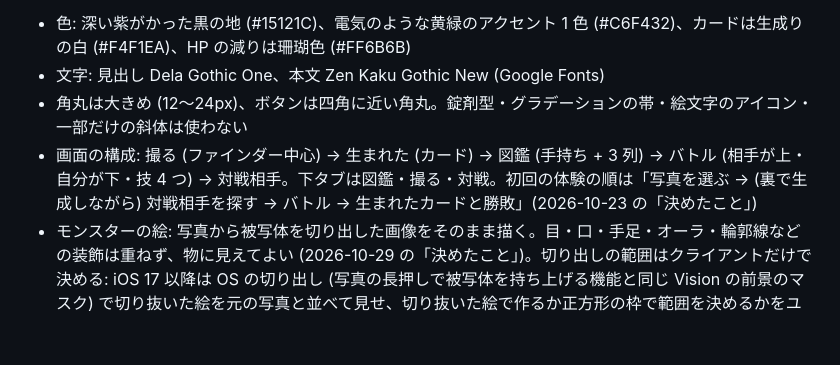
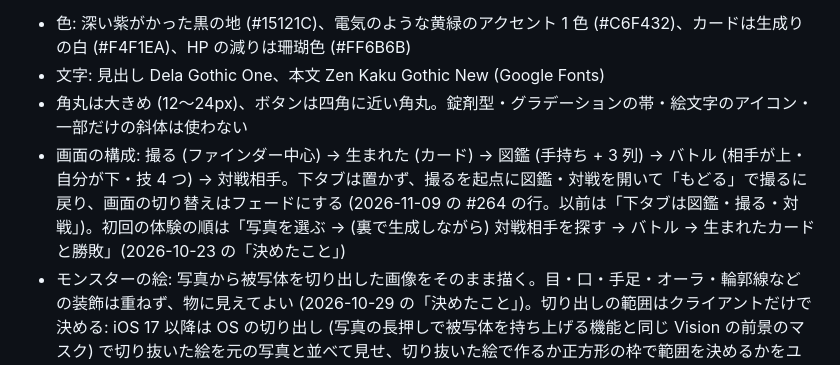
Before and after one commit to bannzai/snapmon, a Markdown page: documents/DIRECTION.md, the part around one of its changes. Drawn GitHub-style; blank space fills up the shorter version.

Commit message:
DIRECTION.md に下タブと通常の画面遷移をやめた判断を記録する
- 「デザインの方向」の「下タブは図鑑・撮る・対戦」を、撮るを起点にフェードで切り替える形に直す
- 決めたことに #264 の行を足し、bannzai の判断と agent が決めた仕様の穴の扱いを分けて書く

Refs #264

Claude-Session: https://claude.ai/code/session_01SE138nDq4beW8p5AnEfqhx

```diff
--- a/documents/DIRECTION.md
+++ b/documents/DIRECTION.md
@@ -47,7 +47,7 @@ launched_at:
 - 色: 深い紫がかった黒の地 (#15121C)、電気のような黄緑のアクセント 1 色 (#C6F432)、カードは生成りの白 (#F4F1EA)、HP の減りは珊瑚色 (#FF6B6B)
 - 文字: 見出し Dela Gothic One、本文 Zen Kaku Gothic New (Google Fonts)
 - 角丸は大きめ (12〜24px)、ボタンは四角に近い角丸。錠剤型・グラデーションの帯・絵文字のアイコン・一部だけの斜体は使わない
-- 画面の構成: 撮る (ファインダー中心) → 生まれた (カード) → 図鑑 (手持ち + 3 列) → バトル (相手が上・自分が下・技 4 つ) → 対戦相手。下タブは図鑑・撮る・対戦。初回の体験の順は「写真を選ぶ → (裏で生成しながら) 対戦相手を探す → バトル → 生まれたカードと勝敗」(2026-10-23 の「決めたこと」)
+- 画面の構成: 撮る (ファインダー中心) → 生まれた (カード) → 図鑑 (手持ち + 3 列) → バトル (相手が上・自分が下・技 4 つ) → 対戦相手。下タブは置かず、撮るを起点に図鑑・対戦を開いて「もどる」で撮るに戻り、画面の切り替えはフェードにする (2026-11-09 の #264 の行。以前は「下タブは図鑑・撮る・対戦」)。初回の体験の順は「写真を選ぶ → (裏で生成しながら) 対戦相手を探す → バトル → 生まれたカードと勝敗」(2026-10-23 の「決めたこと」)
 - モンスターの絵: 写真から被写体を切り出した画像をそのまま描く。目・口・手足・オーラ・輪郭線などの装飾は重ねず、物に見えてよい (2026-10-29 の「決めたこと」)。切り出しの範囲はクライアントだけで決める: iOS 17 以降は OS の切り出し (写真の長押しで被写体を持ち上げる機能と同じ Vision の前景のマスク) で切り抜いた絵を元の写真と並べて見せ、切り抜いた絵で作るか正方形の枠で範囲を決めるかをユーザーが選ぶ (自動では切り抜かない。2026-11-09 の #242 の行)、それが使えない環境 (iOS 16 以前・Android・Web) と被写体を見つけられなかった時は、ユーザーが写真の上で正方形の枠を動かして決める (crop)。サーバーはマスクを作らず、送られたマスクを検査済みの元の写真に適用し、マスクが無ければ写真全体を絵にする。被写体を切り出せない写真もエラーにしない。切り出した絵は PvP と共有カードで他人にも見せる。crop の範囲とマスク無しの絵には背景が写り、元の写真の一部 (写真全体のこともある) が他人に見える (2026-10-22 に「決めたこと」で AI 生成のイラストから変更し、2026-10-28 に切り出しをクライアントだけにした。経路と原価は ADR 0002)
 
 ## 決めたこと
```
Also changed, not shown: other parts of documents/DIRECTION.md (+1 -0 lines).
